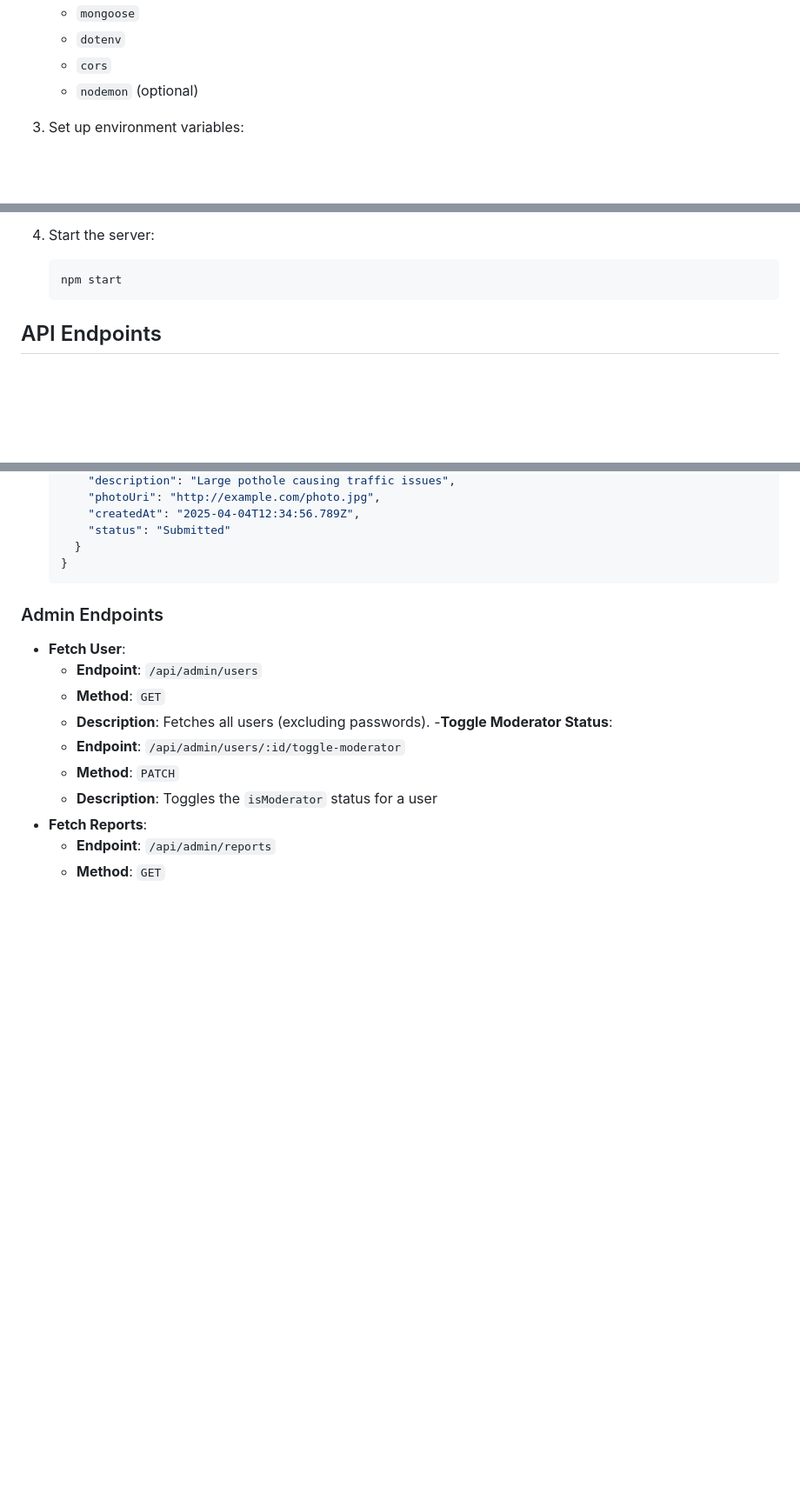
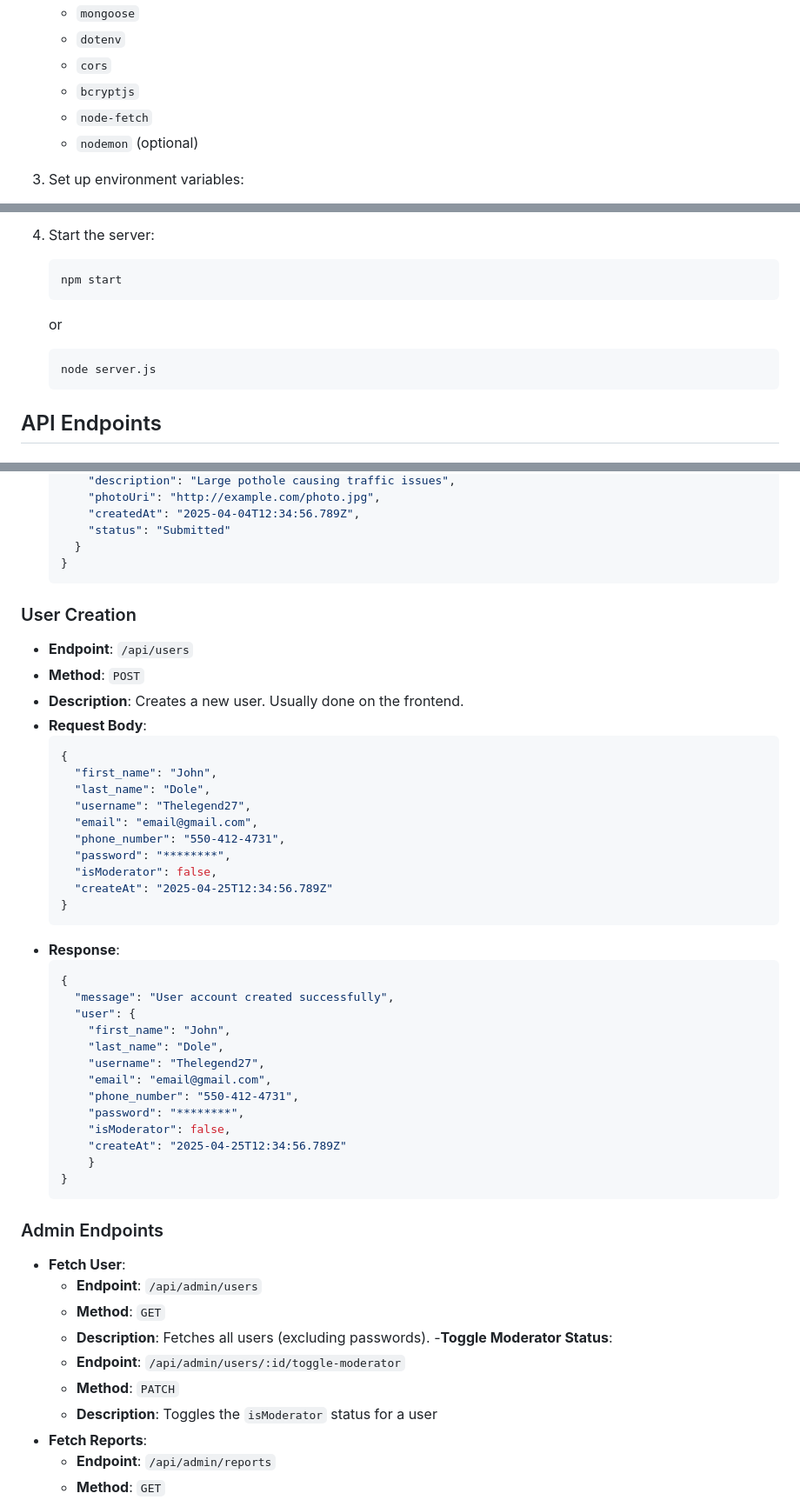
Before and after one commit to mrchow330/neighborhood-safety-backend, a Markdown page: README.md, 3 parts joined by grey strips. Shown: that part at 87% size. Drawn GitHub-style; blank space fills up the shorter version.

````diff
--- a/README.md
+++ b/README.md
@@ -59,6 +66,8 @@ The following dependencies are required to run this project:
    - `mongoose`
    - `dotenv`
    - `cors`
+   - `bcryptjs`
+   - `node-fetch`
    - `nodemon` (optional)
 
 
@@ -74,6 +83,12 @@ The following dependencies are required to run this project:
 4. Start the server:
    ```bash
    npm start
+   ```
+
+   or
+
+   ```bash
+   node server.js
    ```
 
 ## API Endpoints
@@ -120,6 +135,41 @@ The following dependencies are required to run this project:
       "createdAt": "2025-04-04T12:34:56.789Z",
       "status": "Submitted"
     }
+  }
+  ```
+
+
+### User Creation
+- **Endpoint**: `/api/users`
+- **Method**: `POST`
+- **Description**: Creates a new user. Usually done on the frontend.
+- **Request Body**:
+  ```json
+  {
+    "first_name": "John",
+    "last_name": "Dole",
+    "username": "Thelegend27",
+    "email": "email@gmail.com",
+    "phone_number": "550-412-4731",
+    "password": "********",
+    "isModerator": false,
+    "createAt": "2025-04-25T12:34:56.789Z"
+  }
+  ```
+- **Response**:
+  ```json
+  {
+    "message": "User account created successfully",
+    "user": {
+      "first_name": "John",
+      "last_name": "Dole",
+      "username": "Thelegend27",
+      "email": "email@gmail.com",
+      "phone_number": "550-412-4731",
+      "password": "********",
+      "isModerator": false,
+      "createAt": "2025-04-25T12:34:56.789Z"
+      }
   }
   ```
 
````
Also changed, not shown: other parts of README.md (+14 -7 lines).
